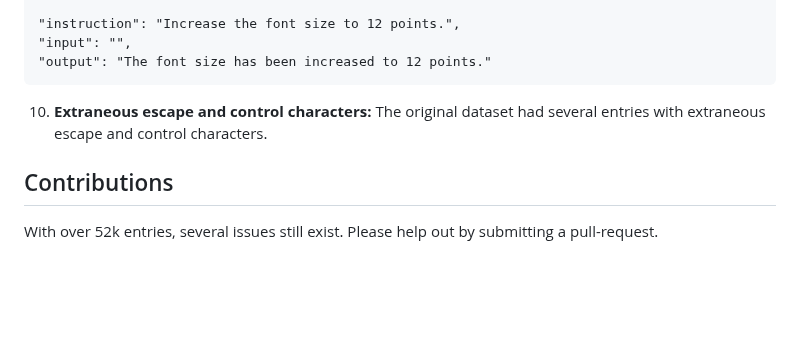
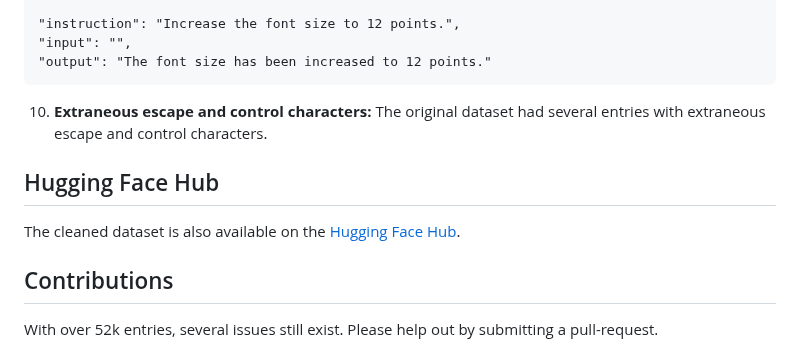
Before and after one commit to gururise/AlpacaDataCleaned, a Markdown page: README.md, the part around the change. GitHub-like rendering; blank space fills up the shorter version.

Commit message:
README: link to Hugging Face Hub dataset

````diff
--- a/README.md
+++ b/README.md
@@ -78,6 +78,9 @@ The original dataset had several issues that likely affect the final performance
 ```
 10. **Extraneous escape and control characters:** The original dataset had several entries with extraneous escape and control characters.
 
+## Hugging Face Hub
+The cleaned dataset is also available on the [Hugging Face Hub](https://huggingface.co/datasets/yahma/alpaca-cleaned).
+
 ## Contributions
 With over 52k entries, several issues still exist. Please help out by submitting a pull-request.
 
````
